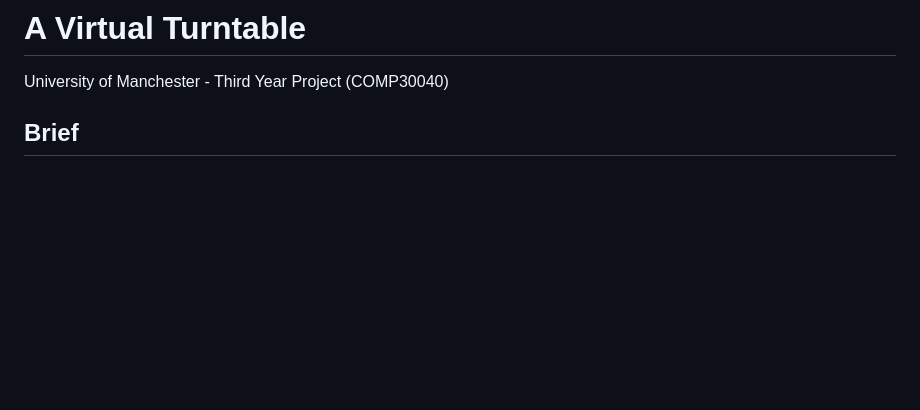
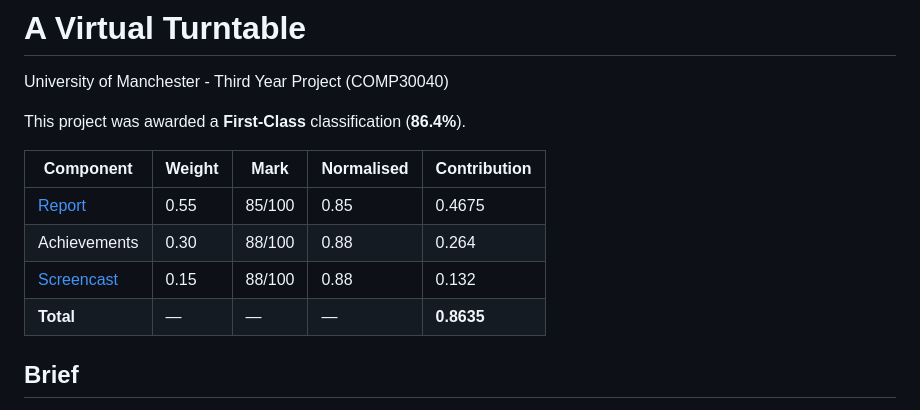
Before and after one commit to Razzula/virtual-turntable, a Markdown page: README.md, the part around the change. Drawn GitHub-style; blank space fills up the shorter version.

Commit message:
Include project grade in README

```diff
--- a/README.md
+++ b/README.md
@@ -1,6 +1,16 @@
 # A Virtual Turntable
 
 University of Manchester - Third Year Project (COMP30040)
+
+This project was awarded a **First-Class** classification (**86.4%**).
+
+| Component     | Weight | Mark | Normalised | Contribution |
+|---------------|--------|------|------------|--------------|
+| [Report](./report/COMP30040_Third_Year_Project_Report.pdf)        | 0.55   | 85/100 | 0.85       | 0.4675       |
+| Achievements  | 0.30   | 88/100 | 0.88       | 0.264        |
+| [Screencast](https://youtu.be/t4fFDltrNjo)    | 0.15   | 88/100 | 0.88       | 0.132        |
+| **Total**     | —      | —     | —          | **0.8635**   |
+
 
 ## Brief
 
```
